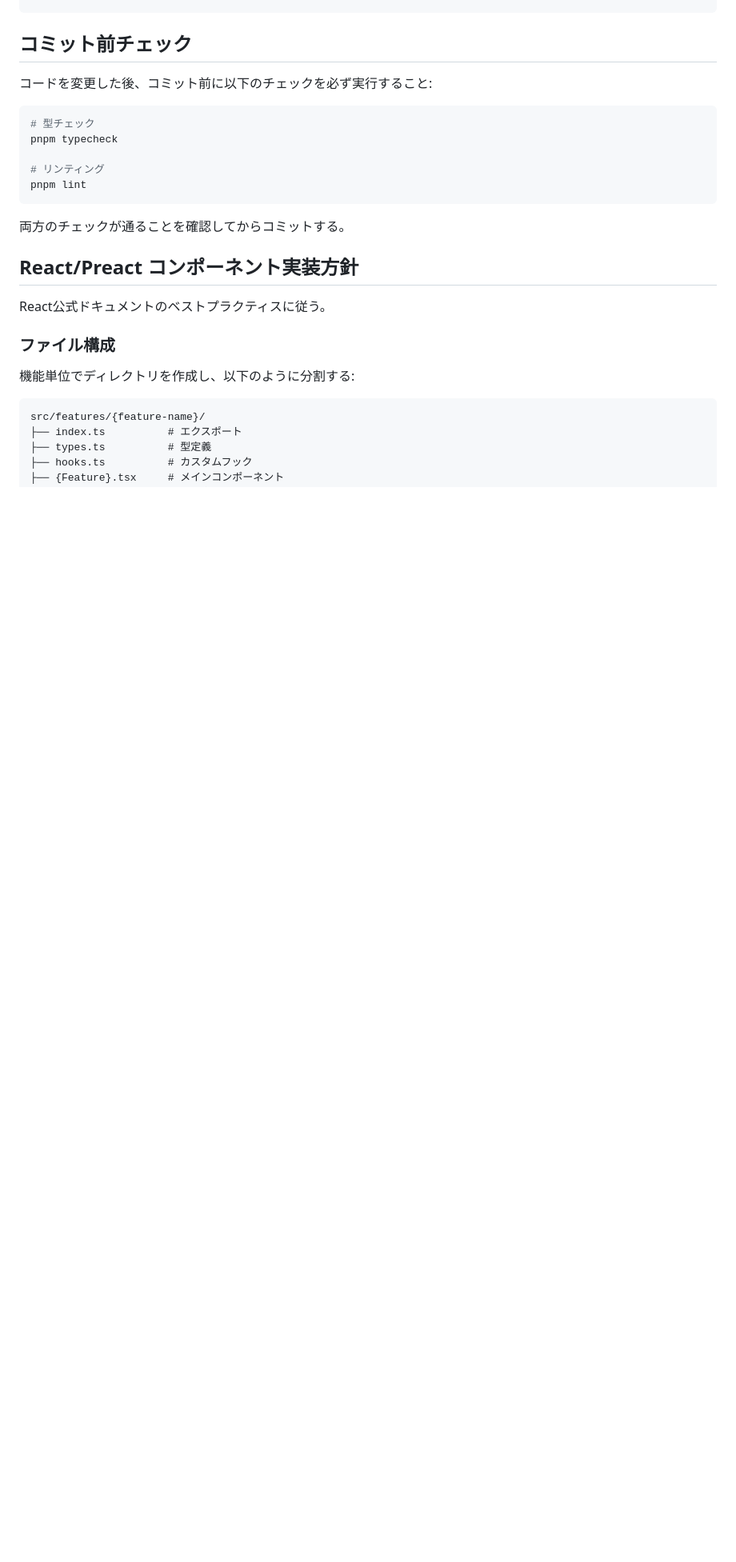
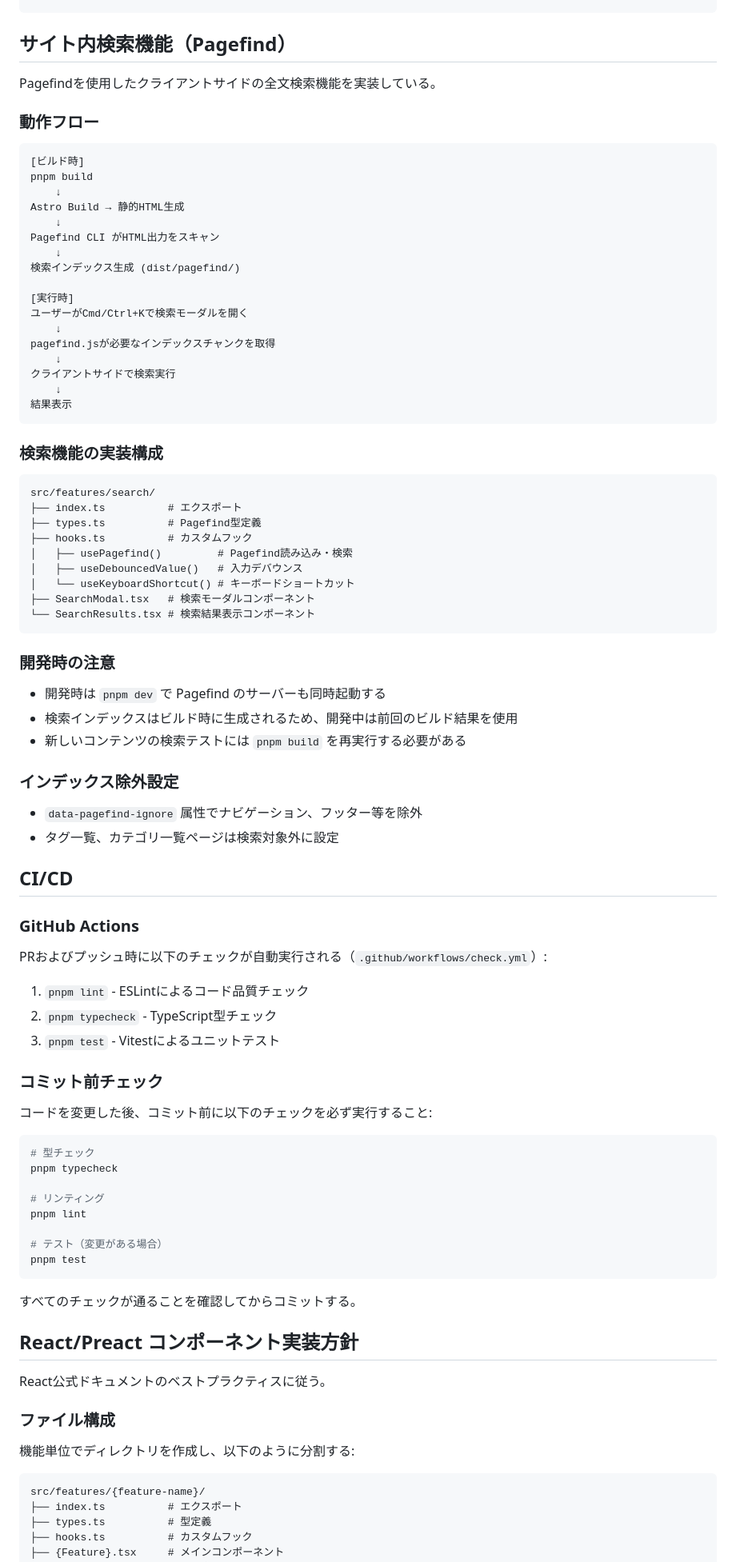
Before and after one commit to t-skgm/march-am-site, a Markdown page: CLAUDE.md, the part around one of its changes. Shown at 80% size. Rendered like a GitHub page; blank space fills up the shorter version.

Commit message:
docs: update CLAUDE.md with site search feature and improvements
- Add Pagefind site search documentation with architecture details
- Update tech stack with Preact, Tailwind v4, Node 22 requirement
- Add CI/CD section documenting GitHub Actions workflow
- Expand directory structure with docs/ and utility functions table
- Update development commands to reflect Pagefind integration

````diff
--- a/CLAUDE.md
+++ b/CLAUDE.md
@@ -134,7 +156,68 @@ CONTENTFUL_MANAGEMENT_TOKEN     # Contentful Management Token (scripts)
 CONTENTFUL_PREVIEW_SECRET       # Preview authentication secret
 ```
 
-## コミット前チェック
+## サイト内検索機能（Pagefind）
+
+Pagefindを使用したクライアントサイドの全文検索機能を実装している。
+
+### 動作フロー
+
+```
+[ビルド時]
+pnpm build
+    ↓
+Astro Build → 静的HTML生成
+    ↓
+Pagefind CLI がHTML出力をスキャン
+    ↓
+検索インデックス生成 (dist/pagefind/)
+
+[実行時]
+ユーザーがCmd/Ctrl+Kで検索モーダルを開く
+    ↓
+pagefind.jsが必要なインデックスチャンクを取得
+    ↓
+クライアントサイドで検索実行
+    ↓
+結果表示
+```
+
+### 検索機能の実装構成
+
+```
+src/features/search/
+├── index.ts          # エクスポート
+├── types.ts          # Pagefind型定義
+├── hooks.ts          # カスタムフック
+│   ├── usePagefind()         # Pagefind読み込み・検索
+│   ├── useDebouncedValue()   # 入力デバウンス
+│   └── useKeyboardShortcut() # キーボードショートカット
+├── SearchModal.tsx   # 検索モーダルコンポーネント
+└── SearchResults.tsx # 検索結果表示コンポーネント
+```
+
+### 開発時の注意
+
+- 開発時は `pnpm dev` で Pagefind のサーバーも同時起動する
+- 検索インデックスはビルド時に生成されるため、開発中は前回のビルド結果を使用
+- 新しいコンテンツの検索テストには `pnpm build` を再実行する必要がある
+
+### インデックス除外設定
+
+- `data-pagefind-ignore` 属性でナビゲーション、フッター等を除外
+- タグ一覧、カテゴリ一覧ページは検索対象外に設定
+
+## CI/CD
+
+### GitHub Actions
+
+PRおよびプッシュ時に以下のチェックが自動実行される（`.github/workflows/check.yml`）:
+
+1. `pnpm lint` - ESLintによるコード品質チェック
+2. `pnpm typecheck` - TypeScript型チェック
+3. `pnpm test` - Vitestによるユニットテスト
+
+### コミット前チェック
 
 コードを変更した後、コミット前に以下のチェックを必ず実行すること:
 
@@ -144,9 +227,12 @@ pnpm typecheck
 
 # リンティング
 pnpm lint
+
+# テスト（変更がある場合）
+pnpm test
 ```
 
-両方のチェックが通ることを確認してからコミットする。
+すべてのチェックが通ることを確認してからコミットする。
 
 ## React/Preact コンポーネント実装方針
 
````
Also changed, not shown: other parts of CLAUDE.md (+27 -5 lines).
